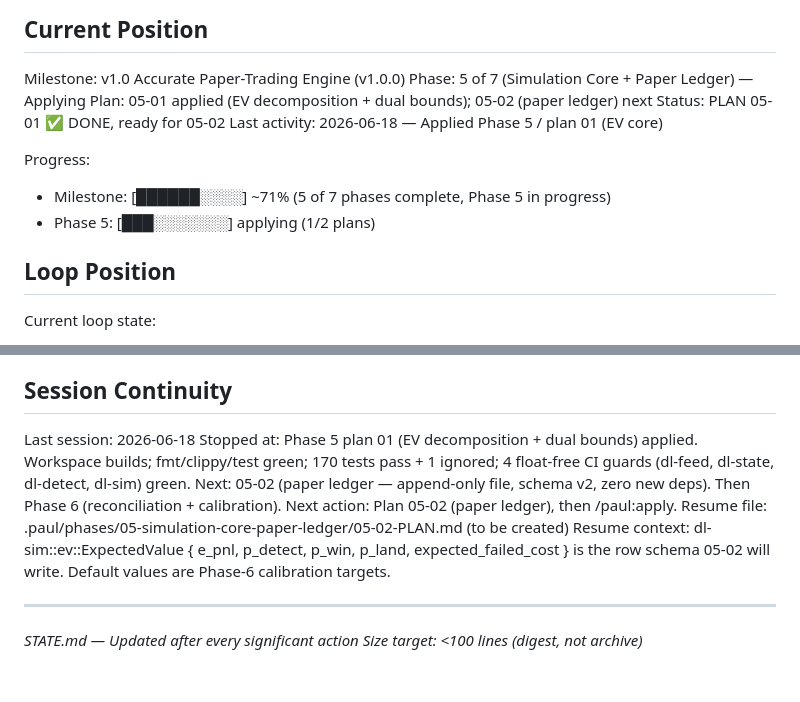
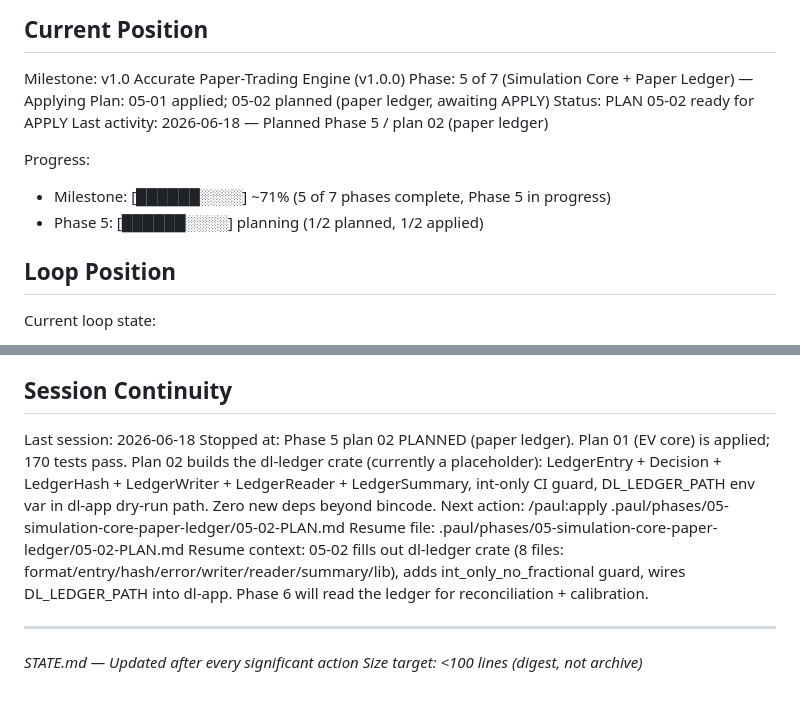
Before and after one commit to Deadmafiya/Damascus_Laundry, a Markdown page: .paul/STATE.md, 2 parts joined by grey strips. Drawn GitHub-style.

Commit message:
docs(05-sim): Plan 05-02 (paper ledger) — full PLAN.md
dl-ledger crate is currently a doc-comment placeholder. Plan 05-02 fills it:
- Format: 8-byte magic DLD-LDG1 + u32 LE schema v2 + length-prefixed
  bincode frames (mirrors Phase-2 capture format).
- LedgerEntry { seq, entry_id, cycle_hash, net, optimistic, conservative, decision }
  — bincode-encodable; net+EV are already serializable structs.
- LedgerHash via FNV-1a 64 over (pool_pubkey, direction) per leg.
- LedgerWriter / LedgerReader with magic + schema validation; BadMagic,
  SchemaMismatch, Truncated, Bincode errors.
- LedgerSummary aggregating total/would_trade/would_not_trade + sum
  e_pnl + sum p_land (no Display — Phase 6).
- Decision = WouldTrade iff conservative.e_pnl > 0; recorded
  optimistic for reconciliation, but trade-gate is conservative-only.
- DL_LEDGER_PATH env var in dl-app dry-run path; 05-02 writes 0 entries
  (no detection wiring yet — Phase 6).
- int_only_no_fractional CI guard for dl-ledger (mirrors dl-sim's).
- 4 tasks, 7 ACs, all unit + proptest + binary tests.

Zero new deps beyond bincode (local, not workspace, matching dl-feed).
4 sub-agents max (Tasks 1-4 each ~one agent-spawn; in-session if
sub-agent hits the 2-task timeout as Phase 3-4 showed).

```diff
--- a/.paul/STATE.md
+++ b/.paul/STATE.md
@@ -18,13 +18,13 @@ latency, competition, landing probability, and fees are modeled pessimistically.
 
 Milestone: v1.0 Accurate Paper-Trading Engine (v1.0.0)
 Phase: 5 of 7 (Simulation Core + Paper Ledger) — Applying
-Plan: 05-01 applied (EV decomposition + dual bounds); 05-02 (paper ledger) next
-Status: PLAN 05-01 ✅ DONE, ready for 05-02
-Last activity: 2026-06-18 — Applied Phase 5 / plan 01 (EV core)
+Plan: 05-01 applied; 05-02 planned (paper ledger, awaiting APPLY)
+Status: PLAN 05-02 ready for APPLY
+Last activity: 2026-06-18 — Planned Phase 5 / plan 02 (paper ledger)
 
 Progress:
 - Milestone: [██████░░░░] ~71% (5 of 7 phases complete, Phase 5 in progress)
-- Phase 5: [███░░░░░░░] applying (1/2 plans)
+- Phase 5: [██████░░░░] planning (1/2 planned, 1/2 applied)
 
 ## Loop Position
 
@@ -114,10 +114,10 @@ Phase 5 commits: 1 (6b258ed) — 1 in-session
 ## Session Continuity
 
 Last session: 2026-06-18
-Stopped at: Phase 5 plan 01 (EV decomposition + dual bounds) applied. Workspace builds; fmt/clippy/test green; 170 tests pass + 1 ignored; 4 float-free CI guards (dl-feed, dl-state, dl-detect, dl-sim) green. Next: 05-02 (paper ledger — append-only file, schema v2, zero new deps). Then Phase 6 (reconciliation + calibration).
-Next action: Plan 05-02 (paper ledger), then /paul:apply.
-Resume file: .paul/phases/05-simulation-core-paper-ledger/05-02-PLAN.md (to be created)
-Resume context: dl-sim::ev::ExpectedValue { e_pnl, p_detect, p_win, p_land, expected_failed_cost } is the row schema 05-02 will write. Default values are Phase-6 calibration targets.
+Stopped at: Phase 5 plan 02 PLANNED (paper ledger). Plan 01 (EV core) is applied; 170 tests pass. Plan 02 builds the dl-ledger crate (currently a placeholder): LedgerEntry + Decision + LedgerHash + LedgerWriter + LedgerReader + LedgerSummary, int-only CI guard, DL_LEDGER_PATH env var in dl-app dry-run path. Zero new deps beyond bincode.
+Next action: /paul:apply .paul/phases/05-simulation-core-paper-ledger/05-02-PLAN.md
+Resume file: .paul/phases/05-simulation-core-paper-ledger/05-02-PLAN.md
+Resume context: 05-02 fills out dl-ledger crate (8 files: format/entry/hash/error/writer/reader/summary/lib), adds int_only_no_fractional guard, wires DL_LEDGER_PATH into dl-app. Phase 6 will read the ledger for reconciliation + calibration.
 
 ---
 *STATE.md — Updated after every significant action*
```
Also changed, not shown: 1 other file.
